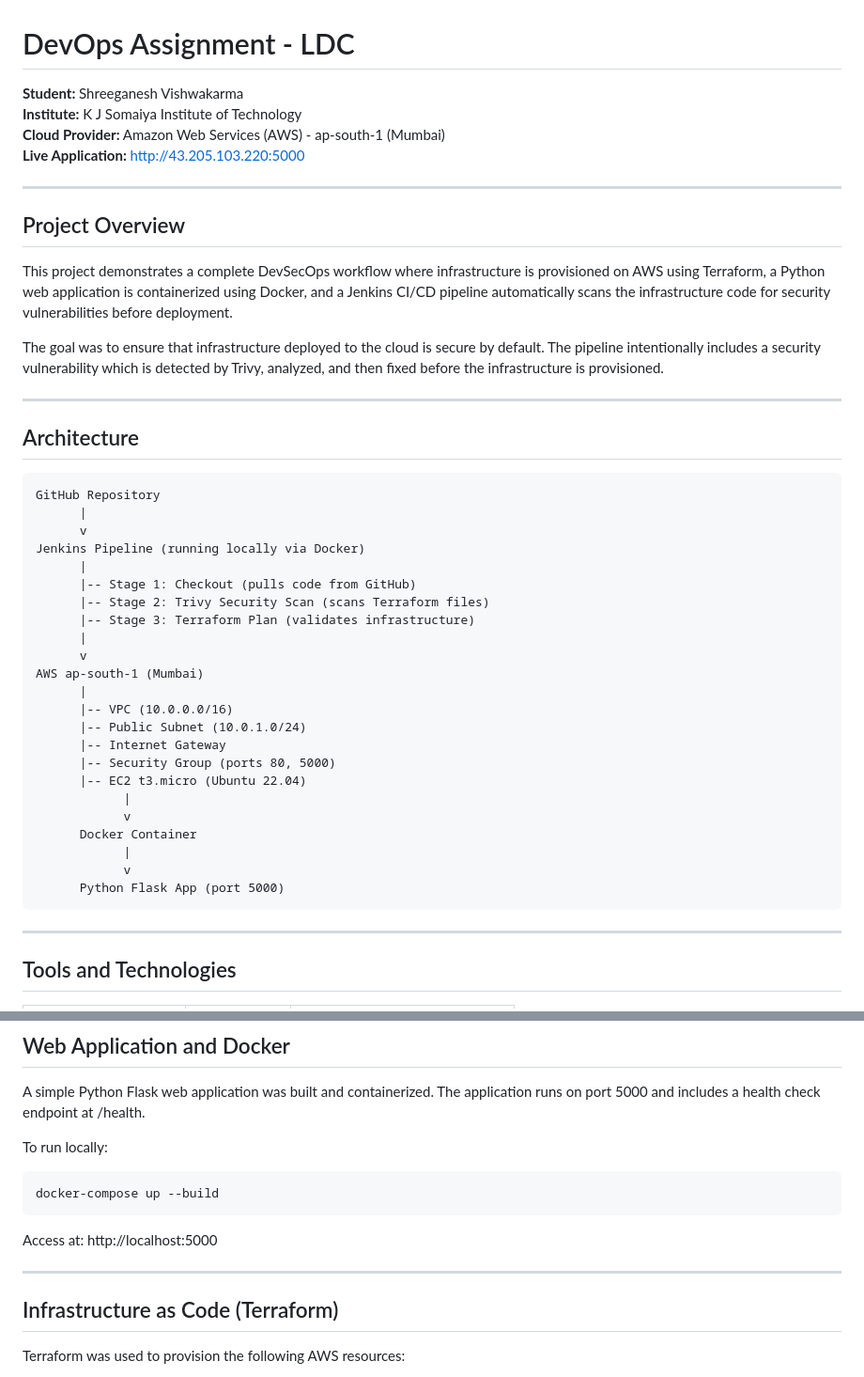
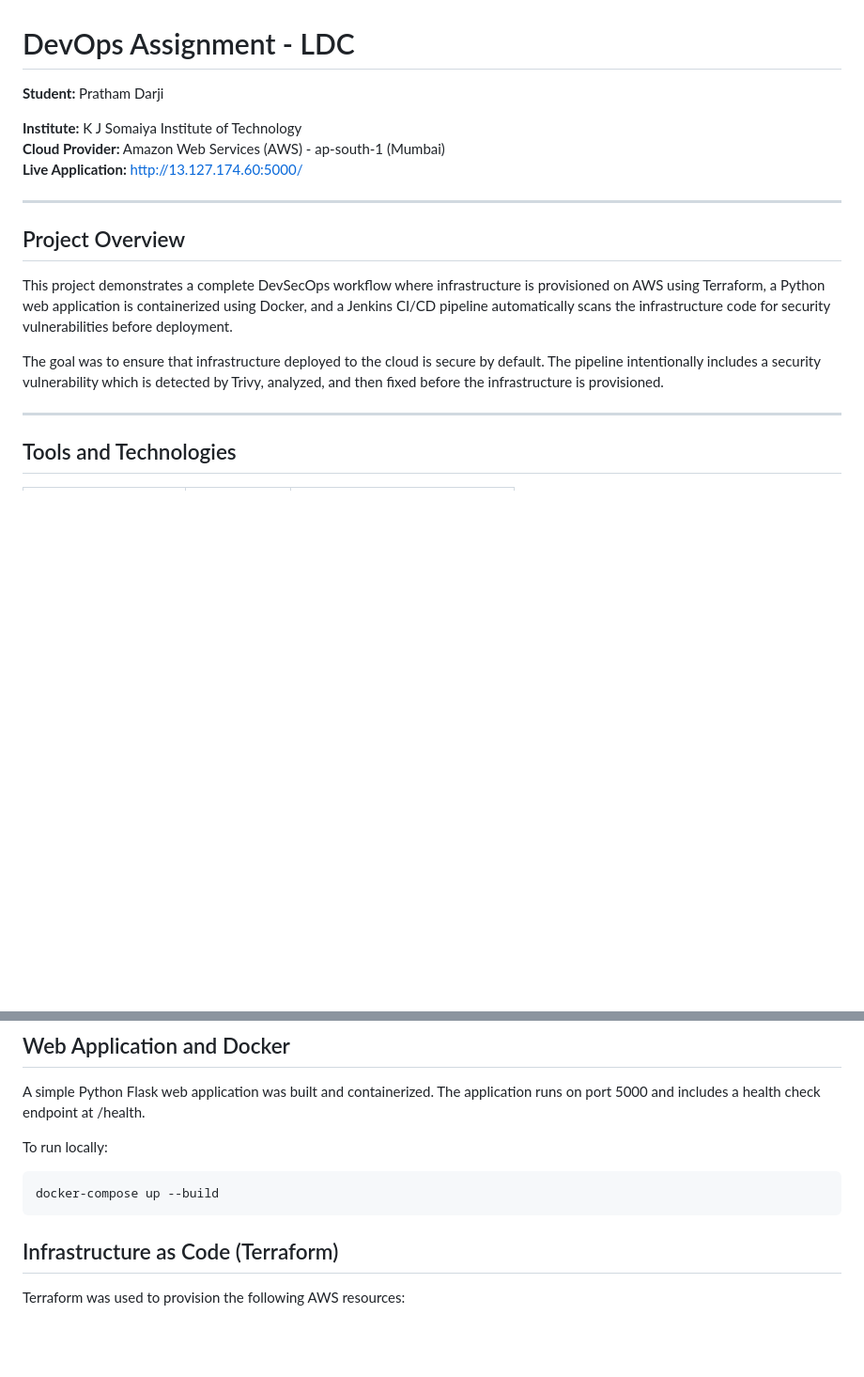
Before and after one commit to Pratham446/Lenden-Devops-Assignment-Pratham, a Markdown page: README.md, 2 parts joined by grey strips. Shown at 94% size. Drawn GitHub-style; blank space fills up the shorter version.

Commit message:
f
Updated student name and live application URL in README.md. Removed architecture diagram and adjusted AI recommendations section.

````diff
--- a/README.md
+++ b/README.md
@@ -1,9 +1,10 @@
 # DevOps Assignment - LDC
 
-**Student:** Shreeganesh Vishwakarma
+**Student:** Pratham Darji
+
 **Institute:** K J Somaiya Institute of Technology
 **Cloud Provider:** Amazon Web Services (AWS) - ap-south-1 (Mumbai)
-**Live Application:** http://43.205.103.220:5000
+**Live Application:** http://13.127.174.60:5000/
 
 ---
 
@@ -12,36 +13,6 @@
 This project demonstrates a complete DevSecOps workflow where infrastructure is provisioned on AWS using Terraform, a Python web application is containerized using Docker, and a Jenkins CI/CD pipeline automatically scans the infrastructure code for security vulnerabilities before deployment.
 
 The goal was to ensure that infrastructure deployed to the cloud is secure by default. The pipeline intentionally includes a security vulnerability which is detected by Trivy, analyzed, and then fixed before the infrastructure is provisioned.
-
----
-
-## Architecture
-
-```
-GitHub Repository
-      |
-      v
-Jenkins Pipeline (running locally via Docker)
-      |
-      |-- Stage 1: Checkout (pulls code from GitHub)
-      |-- Stage 2: Trivy Security Scan (scans Terraform files)
-      |-- Stage 3: Terraform Plan (validates infrastructure)
-      |
-      v
-AWS ap-south-1 (Mumbai)
-      |
-      |-- VPC (10.0.0.0/16)
-      |-- Public Subnet (10.0.1.0/24)
-      |-- Internet Gateway
-      |-- Security Group (ports 80, 5000)
-      |-- EC2 t3.micro (Ubuntu 22.04)
-            |
-            v
-      Docker Container
-            |
-            v
-      Python Flask App (port 5000)
-```
 
 ---
 
@@ -67,10 +38,6 @@ To run locally:
 ```
 docker-compose up --build
 ```
-
-Access at: http://localhost:5000
-
----
 
 ## Infrastructure as Code (Terraform)
 
````
Also changed, not shown: other parts of README.md (+2 -27 lines).
